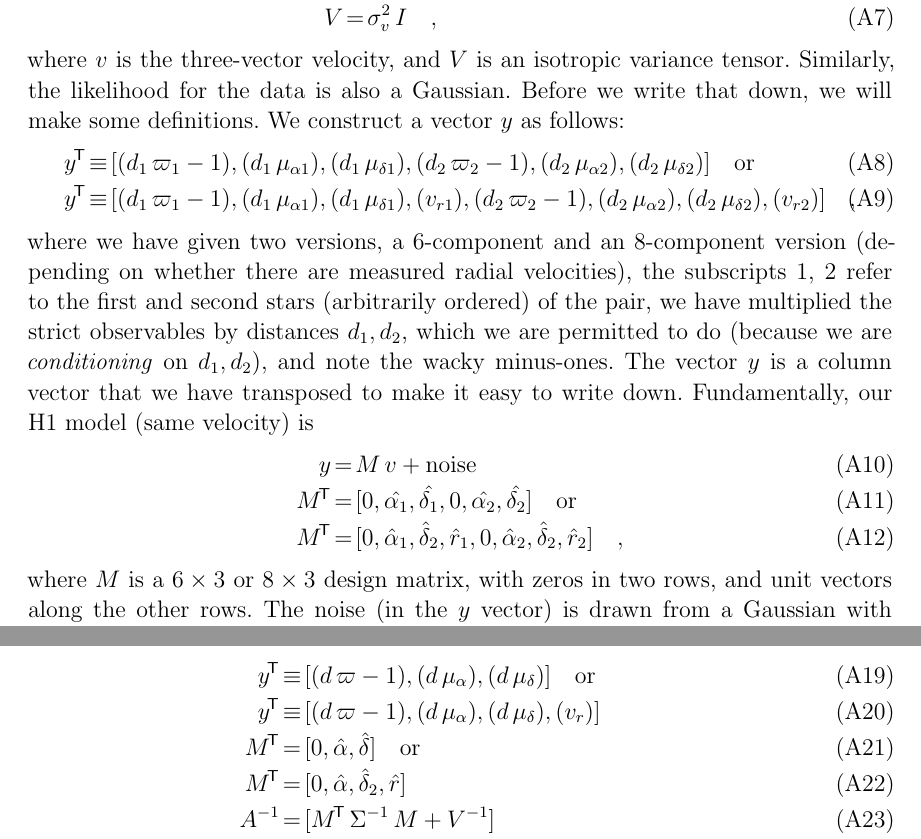
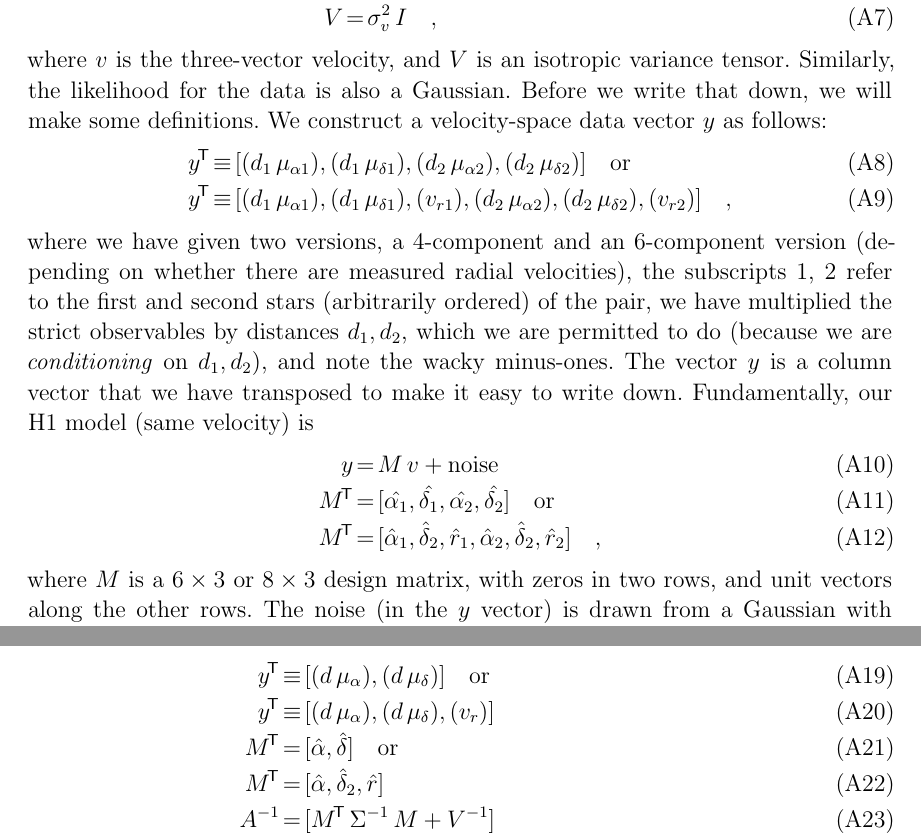
Before and after one commit to smoh/gaia-comoving-stars, a LaTeX paper (paper/ms.tex): two parts of pages 5 and 6 of 6, joined at a grey line, cut so that both start at the same text. Compiled offline with LaTeX, dvips and Ghostscript; a LaTeX package or settings file that is missing is left out.

Commit message:
remove parallax from y

```diff
--- a/paper/ms.tex
+++ b/paper/ms.tex
@@ -331,16 +331,16 @@ where $v$ is the three-vector velocity, and $V$ is an isotropic
 variance tensor.
 Similarly, the likelihood for the data is also a Gaussian.
 Before we write that down, we will make some definitions.
-We construct a vector $y$ as follows:
+We construct a velocity-space data vector $y$ as follows:
 \begin{eqnarray}
-  \transp{y} &\equiv& [(d_1\,\varpi_1 - 1), (d_1\,\mu_{\alpha1}), (d_1\,\mu_{\delta1}),
-                       (d_2\,\varpi_2 - 1), (d_2\,\mu_{\alpha2}), (d_2\,\mu_{\delta2})] \quad \mbox{or}
+  \transp{y} &\equiv& [(d_1\,\mu_{\alpha1}), (d_1\,\mu_{\delta1}),
+                       (d_2\,\mu_{\alpha2}), (d_2\,\mu_{\delta2})] \quad \mbox{or}
   \\
-  \transp{y} &\equiv& [(d_1\,\varpi_1 - 1), (d_1\,\mu_{\alpha1}), (d_1\,\mu_{\delta1}), (v_{r1}),
-                       (d_2\,\varpi_2 - 1), (d_2\,\mu_{\alpha2}), (d_2\,\mu_{\delta2}), (v_{r2})]
+  \transp{y} &\equiv& [(d_1\,\mu_{\alpha1}), (d_1\,\mu_{\delta1}), (v_{r1}),
+                       (d_2\,\mu_{\alpha2}), (d_2\,\mu_{\delta2}), (v_{r2})]
   \quad ,
 \end{eqnarray}
-where we have given two versions, a 6-component and an 8-component
+where we have given two versions, a 4-component and an 6-component
 version (depending on whether there are measured radial velocities),
 the subscripts 1, 2 refer to the first and second stars (arbitrarily
 ordered) of the pair, we have multiplied the strict observables by
@@ -352,11 +352,11 @@ Fundamentally, our H1 model (same velocity) is
 \begin{eqnarray}
   y &=& M\,v + \mathrm{noise}
   \\
-  \transp{M} &=& [0, \hat{\alpha_1}, \hat{\delta_1},
-                  0, \hat{\alpha_2}, \hat{\delta_2}] \quad \mbox{or}
+  \transp{M} &=& [\hat{\alpha_1}, \hat{\delta_1},
+                  \hat{\alpha_2}, \hat{\delta_2}] \quad \mbox{or}
   \\
-  \transp{M} &=& [0, \hat{\alpha}_1, \hat{\delta}_2, \hat{r}_1,
-                  0, \hat{\alpha}_2, \hat{\delta}_2, \hat{r}_2]
+  \transp{M} &=& [\hat{\alpha}_1, \hat{\delta}_2, \hat{r}_1,
+                  \hat{\alpha}_2, \hat{\delta}_2, \hat{r}_2]
   \quad,
 \end{eqnarray}
 where $M$ is a $6\times 3$ or $8\times 3$ design matrix, with zeros
@@ -401,13 +401,13 @@ The story for the H2 model (independent velocities) is very
 similar. In this case, the marginalized likelihood is a product of
 two independent integrals $Q$ each constructed as follows:
 \begin{eqnarray}
-  \transp{y} &\equiv& [(d\,\varpi - 1), (d\,\mu_{\alpha}), (d\,\mu_{\delta})] \quad \mbox{or}
+  \transp{y} &\equiv& [(d\,\mu_{\alpha}), (d\,\mu_{\delta})] \quad \mbox{or}
   \\
-  \transp{y} &\equiv& [(d\,\varpi - 1), (d\,\mu_{\alpha}), (d\,\mu_{\delta}), (v_{r})]
+  \transp{y} &\equiv& [(d\,\mu_{\alpha}), (d\,\mu_{\delta}), (v_{r})]
   \\
-  \transp{M} &=& [0, \hat{\alpha}, \hat{\delta}] \quad \mbox{or}
+  \transp{M} &=& [\hat{\alpha}, \hat{\delta}] \quad \mbox{or}
   \\
-  \transp{M} &=& [0, \hat{\alpha}, \hat{\delta}_2, \hat{r}]
+  \transp{M} &=& [\hat{\alpha}, \hat{\delta}_2, \hat{r}]
   \\
   \inv{A} &=& [\transp{M}\,\inv{\Sigma}\,M+\inv{V}]
   \\
```
